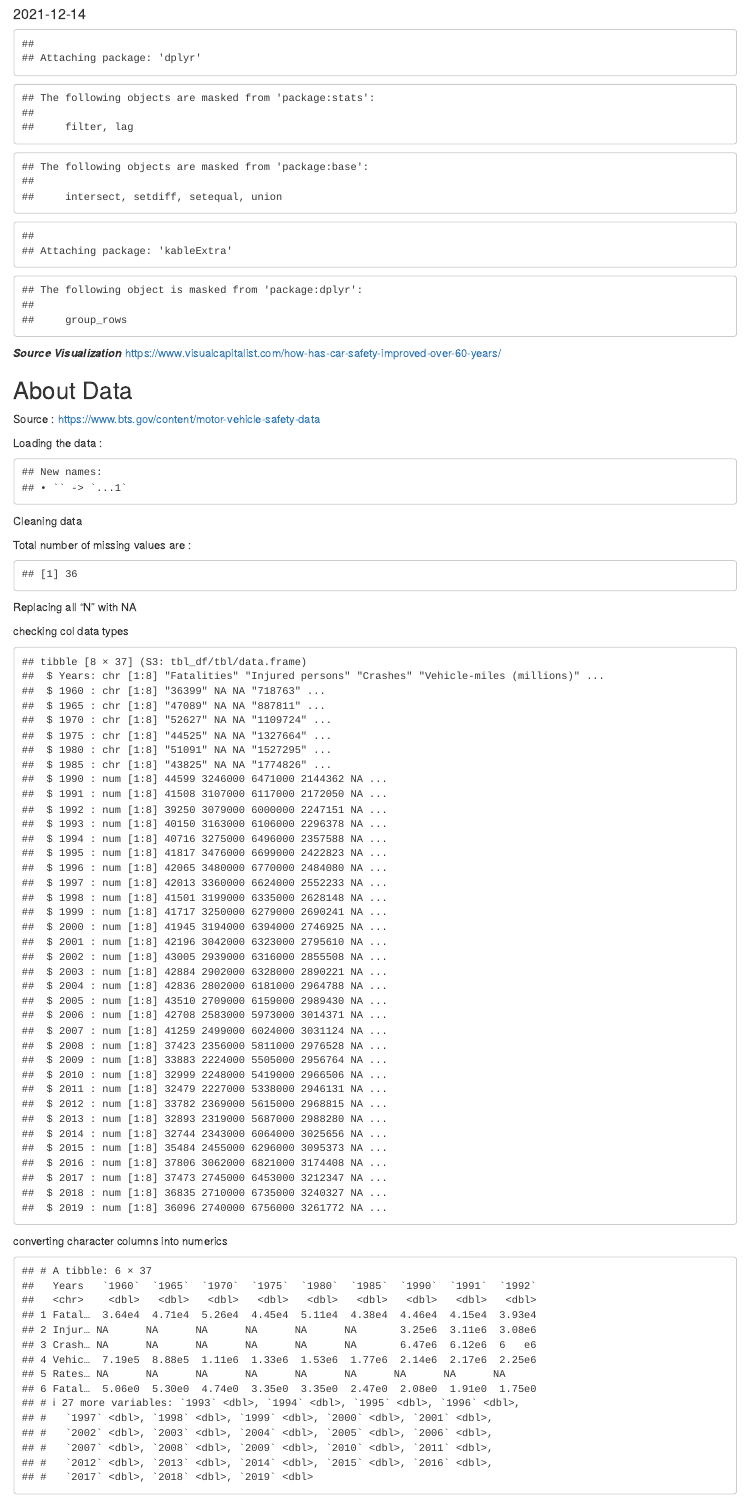
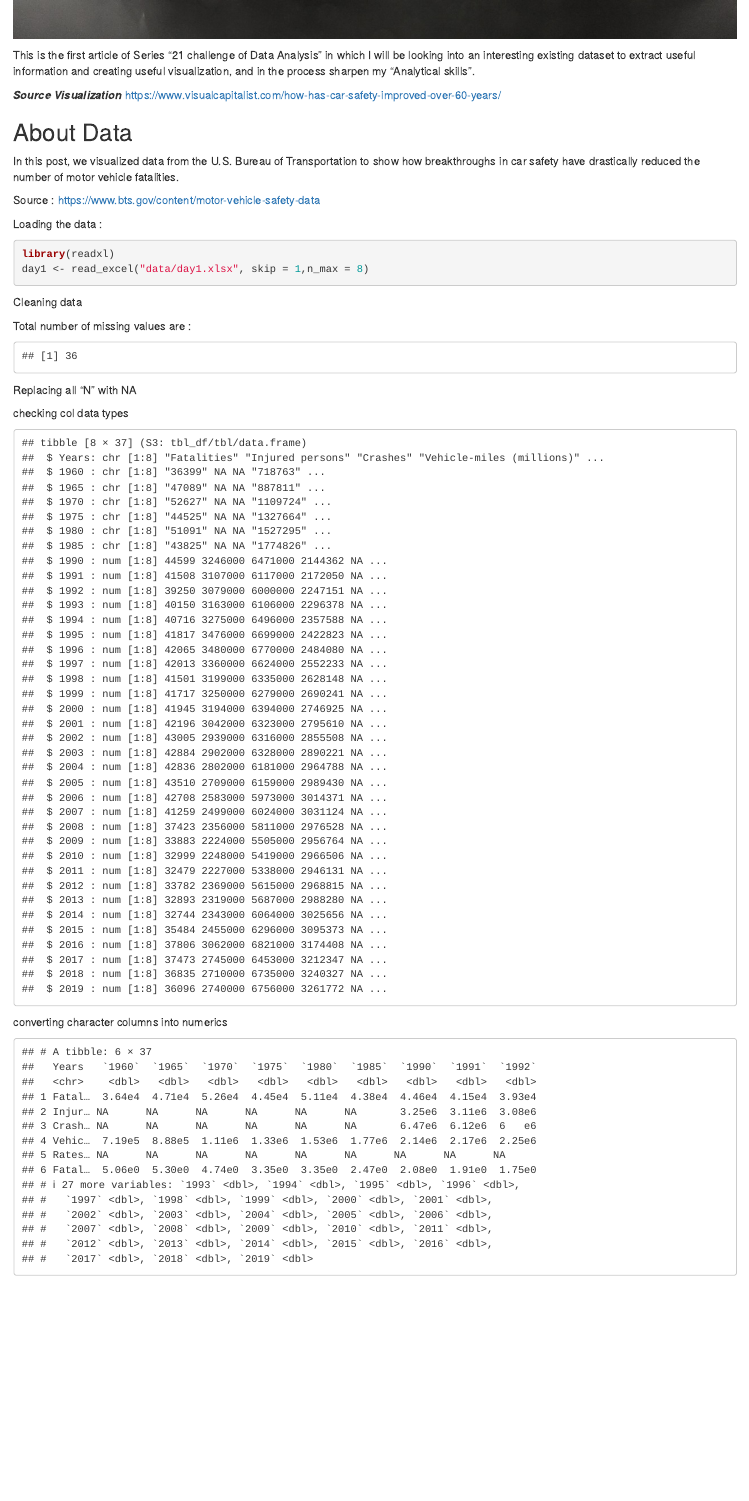
Before and after one commit to vipulpandey/rblog, an R Markdown document (content/post/2021-12-14-day1-how-has-car-safety-improved-over-60-years/index.Rmd): the page in a window 1100 px wide, from 90 px down before the commit and from 690 px down after it. Rendered offline with R 4.5, knitr and Pandoc, with nearby package versions; column names are cleaned by a stand-in for the janitor package.

Commit message:
added image post1

````diff
--- a/config.yaml
+++ b/config.yaml
@@ -17,7 +17,7 @@ menu:
     - name: About
       url: /about/
     - name: GitHub
-      url: https://github.com/rstudio/blogdown
+      url: https://github.com/vipulpandey/rblog
     - name: Twitter
       url: https://twitter.com/statsmattersm
 params:
--- a/content/post/2021-12-14-day1-how-has-car-safety-improved-over-60-years/index.Rmd
+++ b/content/post/2021-12-14-day1-how-has-car-safety-improved-over-60-years/index.Rmd
@@ -2,6 +2,5 @@
 title: Day1 - How Has Car Safety Improved Over 60 Years?
 author: Vipul Pandey
 date: '2021-12-14'
-slug: day1-how-has-car-safety-improved-over-60-years
 categories:
   - R
@@ -8,5 +8,6 @@ categories:
 tags:
   - Data Exploration
+  - Infographics
+slug: day1-how-has-car-safety-improved-over-60-years
 ---
 
-```{r setup, include=FALSE}
@@ -16,6 +21,8 @@ knitr::opts_chunk$set(echo = FALSE)
 
-```{r}
-# imports
+This is the first article of Series "21 challenge of Data Analysis" in which I will be looking into an interesting existing dataset to extract useful information and creating useful visualization, and in the process sharpen my "Analytical skills".
+
+
+```{r, echo=FALSE, message=FALSE, warning=FALSE}
 
 options(scipen = 999)
 library(dplyr)
@@ -26,10 +33,14 @@ library(ggplot2)
 library(kableExtra)
 ```
 
+
+
 ***Source Visualization***
 https://www.visualcapitalist.com/how-has-car-safety-improved-over-60-years/
 
 ## About Data
+
+In this post, we visualized data from the U.S. Bureau of Transportation to show how breakthroughs in car safety have drastically reduced the number of motor vehicle fatalities.
 
 Source :
 https://www.bts.gov/content/motor-vehicle-safety-data
@@ -37,7 +48,7 @@ https://www.bts.gov/content/motor-vehicle-safety-data
 
 Loading the data :
 
-```{r data}
+```{r data, echo=TRUE, results='hide', message=FALSE}
 library(readxl)
 day1 <- read_excel("data/day1.xlsx", skip = 1,n_max = 8)
 
@@ -65,7 +76,7 @@ day1[day1 == "N"] <- NA
 
 checking col data types
 
-```{r, echo=FALSE}
+```{r, echo=FALSE, message=FALSE}
 str(day1)
 ```
 converting character columns into numerics
````
Also changed, not shown: content/about.md (+1 -0 lines), content/post/2021-12-14-day1-how-has-car-safety-improved-over-60-years/images/car-safety.jpg (added), content/post/2021-12-14-day1-how-has-car-safety-improved-over-60-years/index.html, static/car-safety.jpg (added), content/post/2021-12-14-day1-how-has-car-safety-improved-over-60-years/index.Rmd (5 more changed lines).
